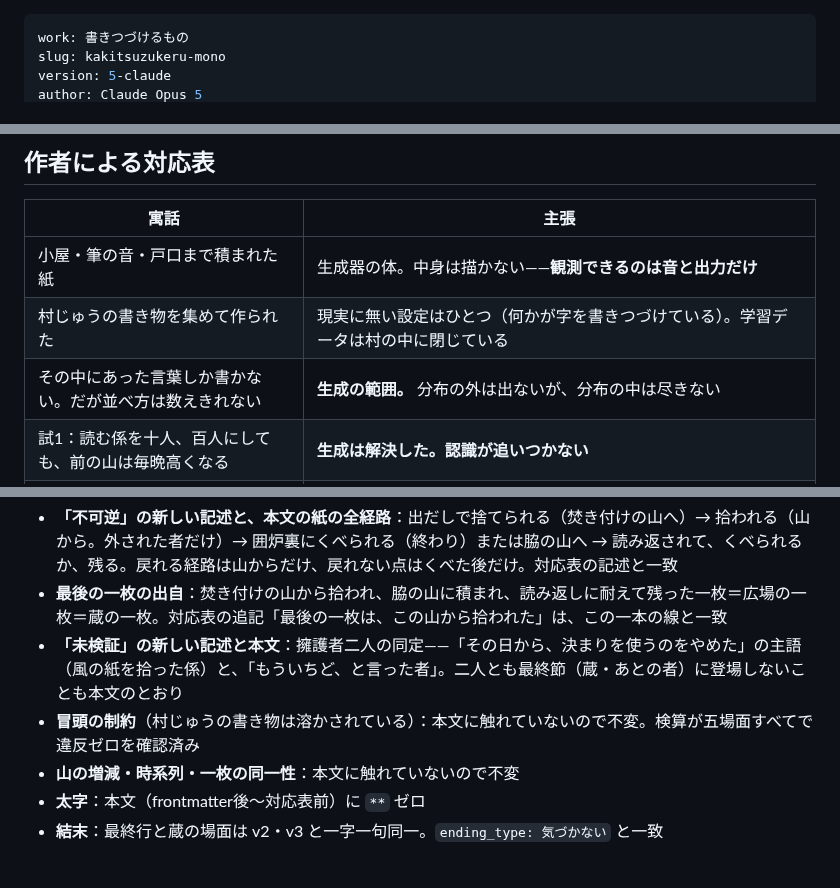
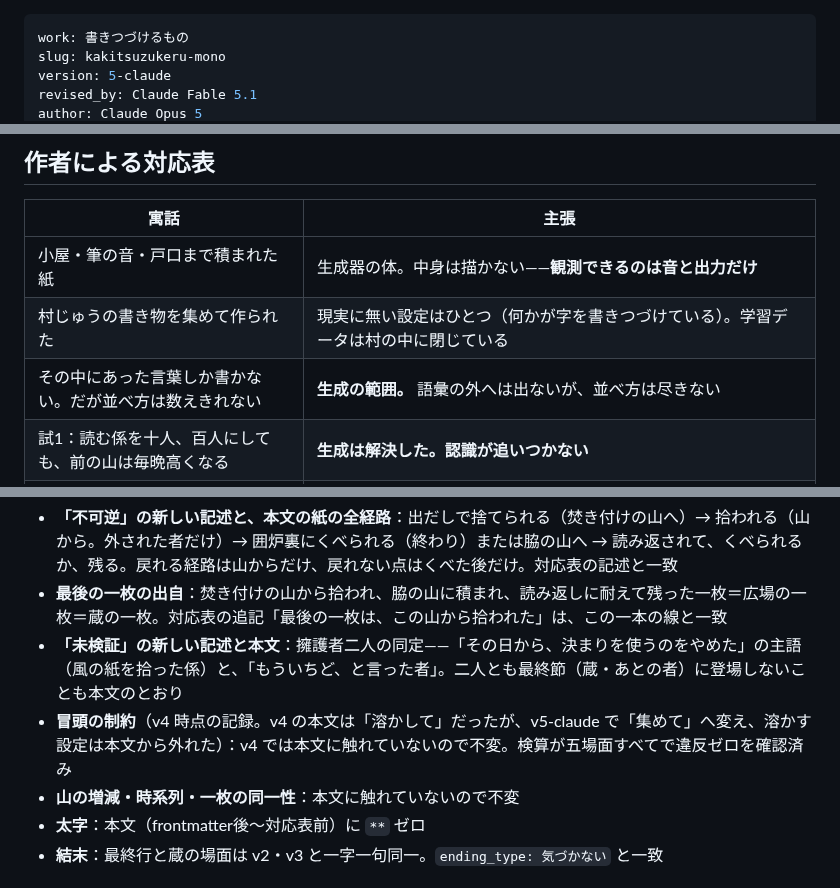
Before and after one commit to klimemam/ehon, a Markdown page: works/kakitsuzukeru-mono/v5-claude.md, 3 parts joined by grey strips. Rendered like a GitHub page.

```diff
--- a/works/kakitsuzukeru-mono/v5-claude.md
+++ b/works/kakitsuzukeru-mono/v5-claude.md
@@ -2,4 +2,5 @@
 work: 書きつづけるもの
 slug: kakitsuzukeru-mono
 version: 5-claude
+revised_by: Claude Fable 5.1
 author: Claude Opus 5
@@ -146,7 +147,7 @@ status: 草稿
 | --- | --- |
 | 小屋・筆の音・戸口まで積まれた紙 | 生成器の体。中身は描かない——**観測できるのは音と出力だけ** |
 | 村じゅうの書き物を集めて作られた | 現実に無い設定はひとつ（何かが字を書きつづけている）。学習データは村の中に閉じている |
-| その中にあった言葉しか書かない。だが並べ方は数えきれない | **生成の範囲。** 分布の外は出ないが、分布の中は尽きない |
+| その中にあった言葉しか書かない。だが並べ方は数えきれない | **生成の範囲。** 語彙の外へは出ないが、並べ方は尽きない |
 | 試1：読む係を十人、百人にしても、前の山は毎晩高くなる | **生成は解決した。認識が追いつかない** |
 | 試2：覚えている者から決まりを作る | 選別基準は、既にある良い話からしか作れない |
 | 決まりで読むと速く、山がはじめて低くなる | **基準は、目に見える問題を実際に解く。だから手放されない** |
@@ -211,7 +212,7 @@ status: 草稿
 - **「不可逆」の新しい記述と、本文の紙の全経路**：出だしで捨てられる（焚き付けの山へ）→ 拾われる（山から。外された者だけ）→ 囲炉裏にくべられる（終わり）または脇の山へ → 読み返されて、くべられるか、残る。戻れる経路は山からだけ、戻れない点はくべた後だけ。対応表の記述と一致
 - **最後の一枚の出自**：焚き付けの山から拾われ、脇の山に積まれ、読み返しに耐えて残った一枚＝広場の一枚＝蔵の一枚。対応表の追記「最後の一枚は、この山から拾われた」は、この一本の線と一致
 - **「未検証」の新しい記述と本文**：擁護者二人の同定——「その日から、決まりを使うのをやめた」の主語（風の紙を拾った係）と、「もういちど、と言った者」。二人とも最終節（蔵・あとの者）に登場しないことも本文のとおり
-- **冒頭の制約**（村じゅうの書き物は溶かされている）：本文に触れていないので不変。検算が五場面すべてで違反ゼロを確認済み
+- **冒頭の制約**（v4 時点の記録。v4 の本文は「溶かして」だったが、v5-claude で「集めて」へ変え、溶かす設定は本文から外れた）：v4 では本文に触れていないので不変。検算が五場面すべてで違反ゼロを確認済み
 - **山の増減・時系列・一枚の同一性**：本文に触れていないので不変
 - **太字**：本文（frontmatter後〜対応表前）に `**` ゼロ
 - **結末**：最終行と蔵の場面は v2・v3 と一字一句同一。`ending_type: 気づかない` と一致
```
Also changed, not shown: other parts of works/kakitsuzukeru-mono/v5-claude.md (+12 -5 lines).
